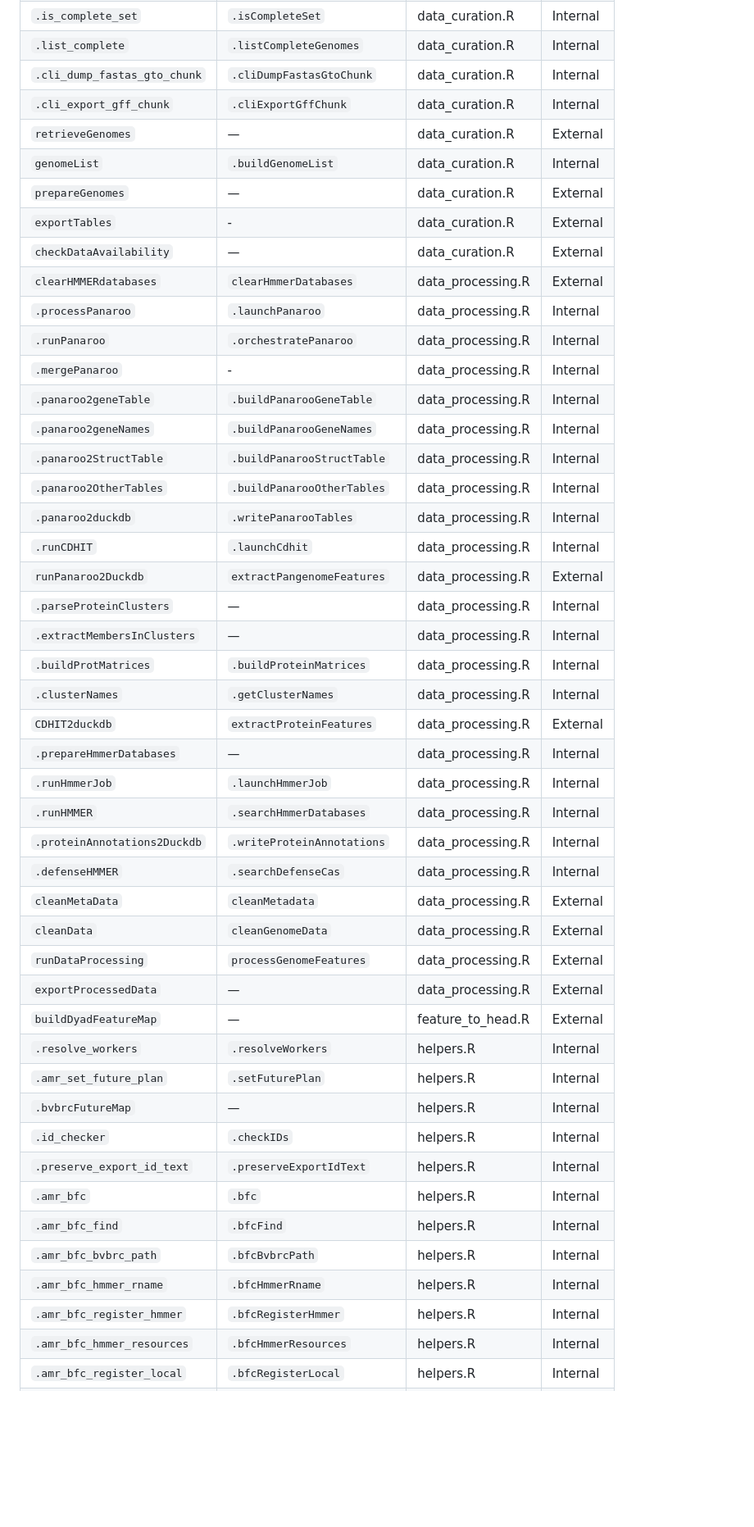
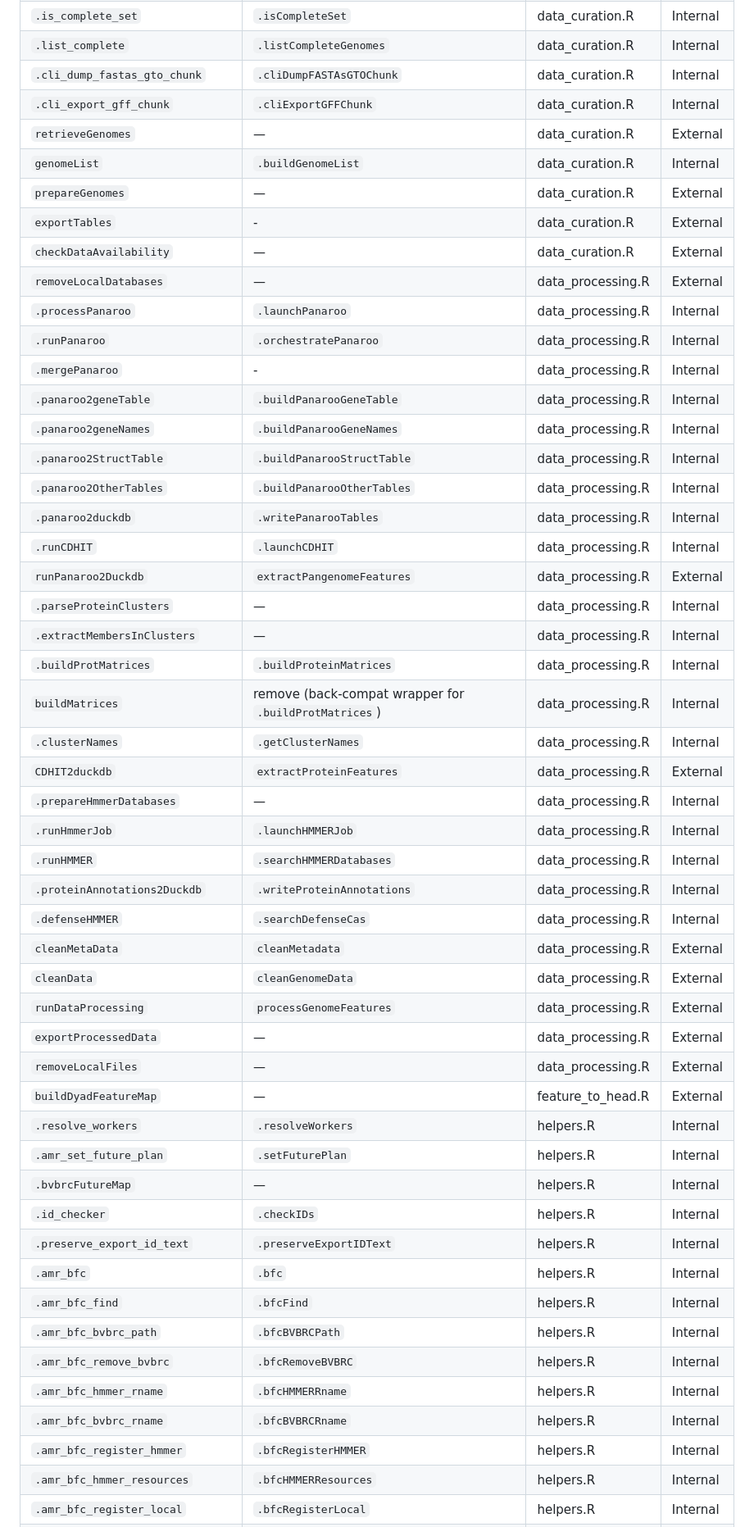
Before and after one commit to JRaviLab/amRdata, a Markdown page: dev/function_renaming.md, the part around one of its changes. Shown at 82% size. Rendered like a GitHub page; blank space fills up the shorter version.

```diff
--- a/dev/function_renaming.md
+++ b/dev/function_renaming.md
@@ -43,14 +53,14 @@
 | `.filterGenomes` | — | data_curation.R | Internal |
 | `.is_complete_set` | `.isCompleteSet` | data_curation.R | Internal |
 | `.list_complete` | `.listCompleteGenomes` | data_curation.R | Internal |
-| `.cli_dump_fastas_gto_chunk` | `.cliDumpFastasGtoChunk` | data_curation.R | Internal |
-| `.cli_export_gff_chunk` | `.cliExportGffChunk` | data_curation.R | Internal |
+| `.cli_dump_fastas_gto_chunk` | `.cliDumpFASTAsGTOChunk` | data_curation.R | Internal |
+| `.cli_export_gff_chunk` | `.cliExportGFFChunk` | data_curation.R | Internal |
 | `retrieveGenomes` | — | data_curation.R | External |
 | `genomeList` | `.buildGenomeList` | data_curation.R | Internal |
 | `prepareGenomes` | — | data_curation.R | External |
 | `exportTables` | - | data_curation.R | External |
 | `checkDataAvailability` | — | data_curation.R | External |
-| `clearHMMERdatabases` | `clearHmmerDatabases` | data_processing.R | External |
+| `removeLocalDatabases` | — | data_processing.R | External |
 | `.processPanaroo` | `.launchPanaroo` | data_processing.R | Internal |
 | `.runPanaroo` | `.orchestratePanaroo` | data_processing.R | Internal |
 | `.mergePanaroo` | - | data_processing.R | Internal |
@@ -59,32 +69,36 @@
 | `.panaroo2StructTable` | `.buildPanarooStructTable` | data_processing.R | Internal |
 | `.panaroo2OtherTables` | `.buildPanarooOtherTables` | data_processing.R | Internal |
 | `.panaroo2duckdb` | `.writePanarooTables` | data_processing.R | Internal |
-| `.runCDHIT` | `.launchCdhit` | data_processing.R | Internal |
+| `.runCDHIT` | `.launchCDHIT` | data_processing.R | Internal |
 | `runPanaroo2Duckdb` | `extractPangenomeFeatures` | data_processing.R | External |
 | `.parseProteinClusters` | — | data_processing.R | Internal |
 | `.extractMembersInClusters` | — | data_processing.R | Internal |
 | `.buildProtMatrices` | `.buildProteinMatrices` | data_processing.R | Internal |
+| `buildMatrices` | remove (back-compat wrapper for `.buildProtMatrices`) | data_processing.R | Internal |
 | `.clusterNames` | `.getClusterNames` | data_processing.R | Internal |
 | `CDHIT2duckdb` | `extractProteinFeatures` | data_processing.R | External |
 | `.prepareHmmerDatabases` | — | data_processing.R | Internal |
-| `.runHmmerJob` | `.launchHmmerJob` | data_processing.R | Internal |
-| `.runHMMER` | `.searchHmmerDatabases` | data_processing.R | Internal |
+| `.runHmmerJob` | `.launchHMMERJob` | data_processing.R | Internal |
+| `.runHMMER` | `.searchHMMERDatabases` | data_processing.R | Internal |
 | `.proteinAnnotations2Duckdb` | `.writeProteinAnnotations` | data_processing.R | Internal |
 | `.defenseHMMER` | `.searchDefenseCas` | data_processing.R | Internal |
 | `cleanMetaData` | `cleanMetadata` | data_processing.R | External |
 | `cleanData` | `cleanGenomeData` | data_processing.R | External |
 | `runDataProcessing` | `processGenomeFeatures` | data_processing.R | External |
 | `exportProcessedData` | — | data_processing.R | External |
+| `removeLocalFiles` | — | data_processing.R | External |
 | `buildDyadFeatureMap` | — | feature_to_head.R | External |
 | `.resolve_workers` | `.resolveWorkers` | helpers.R | Internal |
 | `.amr_set_future_plan` | `.setFuturePlan` | helpers.R | Internal |
 | `.bvbrcFutureMap` | — | helpers.R | Internal |
 | `.id_checker` | `.checkIDs` | helpers.R | Internal |
-| `.preserve_export_id_text` | `.preserveExportIdText` | helpers.R | Internal |
+| `.preserve_export_id_text` | `.preserveExportIDText` | helpers.R | Internal |
 | `.amr_bfc` | `.bfc` | helpers.R | Internal |
 | `.amr_bfc_find` | `.bfcFind` | helpers.R | Internal |
-| `.amr_bfc_bvbrc_path` | `.bfcBvbrcPath` | helpers.R | Internal |
-| `.amr_bfc_hmmer_rname` | `.bfcHmmerRname` | helpers.R | Internal |
-| `.amr_bfc_register_hmmer` | `.bfcRegisterHmmer` | helpers.R | Internal |
-| `.amr_bfc_hmmer_resources` | `.bfcHmmerResources` | helpers.R | Internal |
+| `.amr_bfc_bvbrc_path` | `.bfcBVBRCPath` | helpers.R | Internal |
+| `.amr_bfc_remove_bvbrc` | `.bfcRemoveBVBRC` | helpers.R | Internal |
+| `.amr_bfc_hmmer_rname` | `.bfcHMMERRname` | helpers.R | Internal |
+| `.amr_bfc_bvbrc_rname` | `.bfcBVBRCRname` | helpers.R | Internal |
+| `.amr_bfc_register_hmmer` | `.bfcRegisterHMMER` | helpers.R | Internal |
+| `.amr_bfc_hmmer_resources` | `.bfcHMMERResources` | helpers.R | Internal |
 | `.amr_bfc_register_local` | `.bfcRegisterLocal` | helpers.R | Internal |
```
Also changed, not shown: other parts of dev/function_renaming.md (+37 -21 lines).
